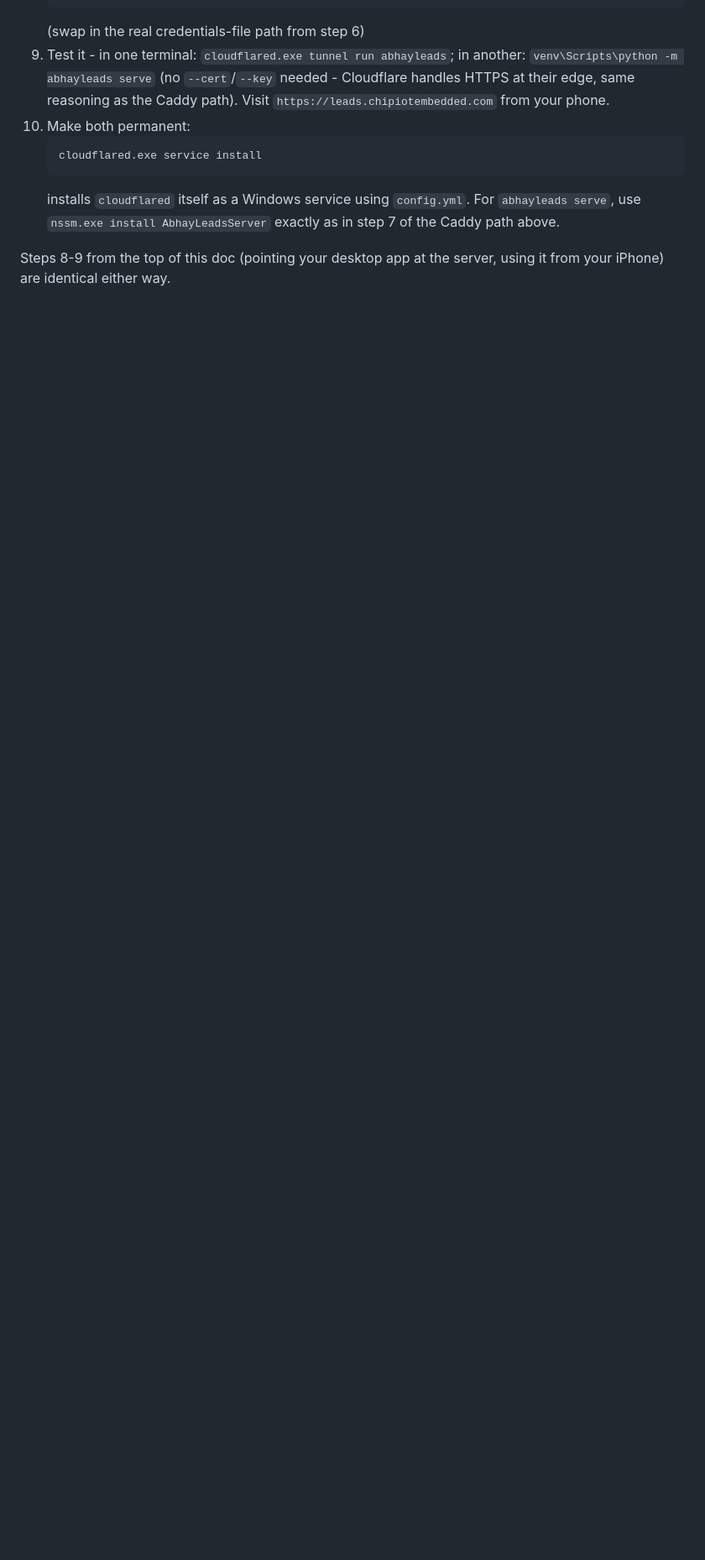
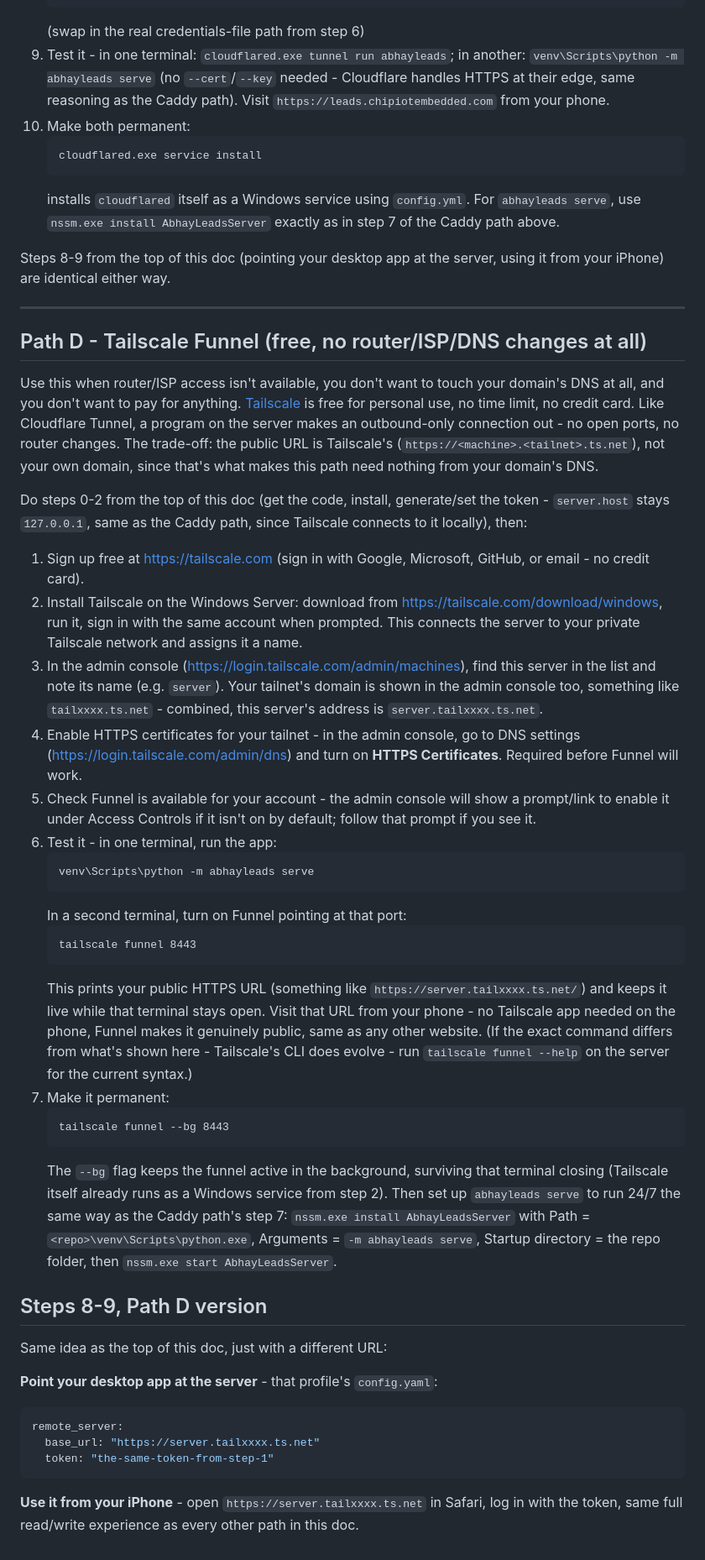
Before and after one commit to anuragg-cpu/Leads, a Markdown page: docs/SERVER_SETUP.md, the part around one of its changes. Shown at 84% size. Rendered like a GitHub page; blank space fills up the shorter version.

````diff
--- a/docs/SERVER_SETUP.md
+++ b/docs/SERVER_SETUP.md
@@ -462,3 +475,80 @@ Do steps 0-2 above (get the code, install, generate/set the token -
 
 Steps 8-9 from the top of this doc (pointing your desktop app at the
 server, using it from your iPhone) are identical either way.
+
+---
+
+## Path D - Tailscale Funnel (free, no router/ISP/DNS changes at all)
+
+Use this when router/ISP access isn't available, you don't want to
+touch your domain's DNS at all, and you don't want to pay for anything.
+[Tailscale](https://tailscale.com) is free for personal use, no time
+limit, no credit card. Like Cloudflare Tunnel, a program on the server
+makes an outbound-only connection out - no open ports, no router
+changes. The trade-off: the public URL is Tailscale's
+(`https://<machine>.<tailnet>.ts.net`), not your own domain, since
+that's what makes this path need nothing from your domain's DNS.
+
+Do steps 0-2 from the top of this doc (get the code, install,
+generate/set the token - `server.host` stays `127.0.0.1`, same as the
+Caddy path, since Tailscale connects to it locally), then:
+
+1. Sign up free at https://tailscale.com (sign in with Google,
+   Microsoft, GitHub, or email - no credit card).
+2. Install Tailscale on the Windows Server: download from
+   https://tailscale.com/download/windows, run it, sign in with the
+   same account when prompted. This connects the server to your
+   private Tailscale network and assigns it a name.
+3. In the admin console (https://login.tailscale.com/admin/machines),
+   find this server in the list and note its name (e.g. `server`).
+   Your tailnet's domain is shown in the admin console too, something
+   like `tailxxxx.ts.net` - combined, this server's address is
+   `server.tailxxxx.ts.net`.
+4. Enable HTTPS certificates for your tailnet - in the admin console,
+   go to DNS settings (https://login.tailscale.com/admin/dns) and turn
+   on **HTTPS Certificates**. Required before Funnel will work.
+5. Check Funnel is available for your account - the admin console will
+   show a prompt/link to enable it under Access Controls if it isn't
+   on by default; follow that prompt if you see it.
+6. Test it - in one terminal, run the app:
+   ```
+   venv\Scripts\python -m abhayleads serve
+   ```
+   In a second terminal, turn on Funnel pointing at that port:
+   ```
+   tailscale funnel 8443
+   ```
+   This prints your public HTTPS URL (something like
+   `https://server.tailxxxx.ts.net/`) and keeps it live while that
+   terminal stays open. Visit that URL from your phone - no Tailscale
+   app needed on the phone, Funnel makes it genuinely public, same as
+   any other website. (If the exact command differs from what's shown
+   here - Tailscale's CLI does evolve - run `tailscale funnel --help`
+   on the server for the current syntax.)
+7. Make it permanent:
+   ```
+   tailscale funnel --bg 8443
+   ```
+   The `--bg` flag keeps the funnel active in the background, surviving
+   that terminal closing (Tailscale itself already runs as a Windows
+   service from step 2). Then set up `abhayleads serve` to run 24/7 the
+   same way as the Caddy path's step 7: `nssm.exe install
+   AbhayLeadsServer` with Path = `<repo>\venv\Scripts\python.exe`,
+   Arguments = `-m abhayleads serve`, Startup directory = the repo
+   folder, then `nssm.exe start AbhayLeadsServer`.
+
+## Steps 8-9, Path D version
+
+Same idea as the top of this doc, just with a different URL:
+
+**Point your desktop app at the server** - that profile's
+`config.yaml`:
+```yaml
+remote_server:
+  base_url: "https://server.tailxxxx.ts.net"
+  token: "the-same-token-from-step-1"
+```
+
+**Use it from your iPhone** - open `https://server.tailxxxx.ts.net` in
+Safari, log in with the token, same full read/write experience as
+every other path in this doc.
````
Also changed, not shown: other parts of docs/SERVER_SETUP.md (+35 -22 lines).
